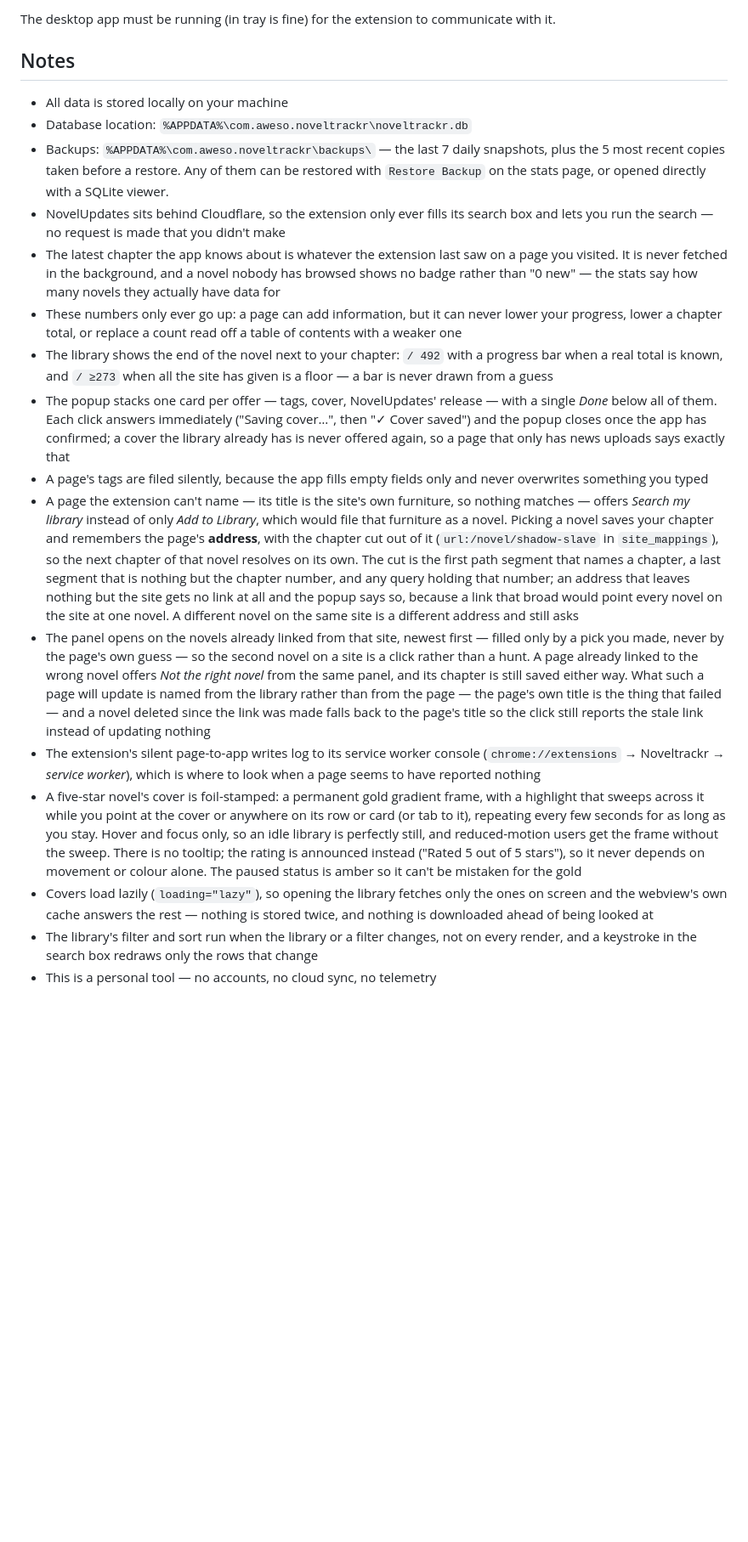
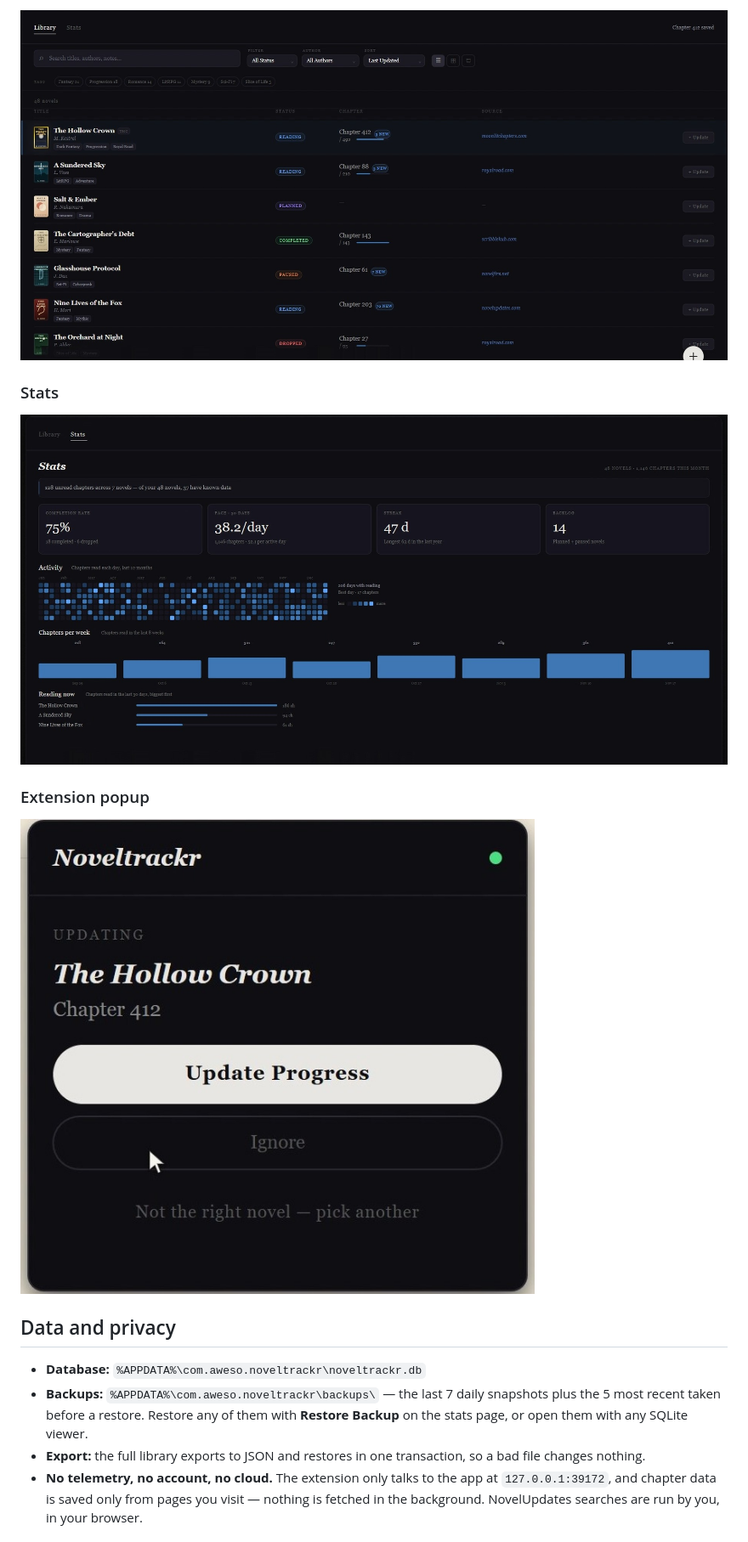
Before and after one commit to R1ku1/NovelTrackr, a Markdown page: README.md, the part around one of its changes. Shown at 85% size. Rendered like a GitHub page; pictures changed too: images/library.jpg (added), images/popup.jpg (added), images/stats.jpg (added); blank space fills up the shorter version.

Commit message:
turned the readme into a landing page

```diff
--- a/README.md
+++ b/README.md
@@ -54,20 +55,18 @@ The extension is not on the Chrome Web Store. To install:
 
-The desktop app must be running (in tray is fine) for the extension to communicate with it.
+![Library view](images/library.jpg)
 
-## Notes
-- All data is stored locally on your machine
-- Database location: `%APPDATA%\com.aweso.noveltrackr\noveltrackr.db`
-- Backups: `%APPDATA%\com.aweso.noveltrackr\backups\` — the last 7 daily snapshots, plus the 5 most recent copies taken before a restore. Any of them can be restored with `Restore Backup` on the stats page, or opened directly with a SQLite viewer.
-- NovelUpdates sits behind Cloudflare, so the extension only ever fills its search box and lets you run the search — no request is made that you didn't make
-- The latest chapter the app knows about is whatever the extension last saw on a page you visited. It is never fetched in the background, and a novel nobody has browsed shows no badge rather than "0 new" — the stats say how many novels they actually have data for
-- These numbers only ever go up: a page can add information, but it can never lower your progress, lower a chapter total, or replace a count read off a table of contents with a weaker one
-- The library shows the end of the novel next to your chapter: `/ 492` with a progress bar when a real total is known, and `/ ≥273` when all the site has given is a floor — a bar is never drawn from a guess
-- The popup stacks one card per offer — tags, cover, NovelUpdates' release — with a single *Done* below all of them. Each click answers immediately ("Saving cover…", then "✓ Cover saved") and the popup closes once the app has confirmed; a cover the library already has is never offered again, so a page that only has news uploads says exactly that
-- A page's tags are filed silently, because the app fills empty fields only and never overwrites something you typed
-- A page the extension can't name — its title is the site's own furniture, so nothing matches — offers *Search my library* instead of only *Add to Library*, which would file that furniture as a novel. Picking a novel saves your chapter and remembers the page's **address**, with the chapter cut out of it (`url:/novel/shadow-slave` in `site_mappings`), so the next chapter of that novel resolves on its own. The cut is the first path segment that names a chapter, a last segment that is nothing but the chapter number, and any query holding that number; an address that leaves nothing but the site gets no link at all and the popup says so, because a link that broad would point every novel on the site at one novel. A different novel on the same site is a different address and still asks
-- The panel opens on the novels already linked from that site, newest first — filled only by a pick you made, never by the page's own guess — so the second novel on a site is a click rather than a hunt. A page already linked to the wrong novel offers *Not the right novel* from the same panel, and its chapter is still saved either way. What such a page will update is named from the library rather than from the page — the page's own title is the thing that failed — and a novel deleted since the link was made falls back to the page's title so the click still reports the stale link instead of updating nothing
-- The extension's silent page-to-app writes log to its service worker console (`chrome://extensions` → Noveltrackr → *service worker*), which is where to look when a page seems to have reported nothing
-- A five-star novel's cover is foil-stamped: a permanent gold gradient frame, with a highlight that sweeps across it while you point at the cover or anywhere on its row or card (or tab to it), repeating every few seconds for as long as you stay. Hover and focus only, so an idle library is perfectly still, and reduced-motion users get the frame without the sweep. There is no tooltip; the rating is announced instead ("Rated 5 out of 5 stars"), so it never depends on movement or colour alone. The paused status is amber so it can't be mistaken for the gold
-- Covers load lazily (`loading="lazy"`), so opening the library fetches only the ones on screen and the webview's own cache answers the rest — nothing is stored twice, and nothing is downloaded ahead of being looked at
-- The library's filter and sort run when the library or a filter changes, not on every render, and a keystroke in the search box redraws only the rows that change
-- This is a personal tool — no accounts, no cloud sync, no telemetry
+### Stats
+
+![Stats view](images/stats.jpg)
+
+### Extension popup
+
+![Extension popup](images/popup.jpg)
+
+## Data and privacy
+
+- **Database:** `%APPDATA%\com.aweso.noveltrackr\noveltrackr.db`
+- **Backups:** `%APPDATA%\com.aweso.noveltrackr\backups\` — the last 7 daily snapshots plus the 5 most recent taken before a restore. Restore any of them with **Restore Backup** on the stats page, or open them with any SQLite viewer.
+- **Export:** the full library exports to JSON and restores in one transaction, so a bad file changes nothing.
+- **No telemetry, no account, no cloud.** The extension only talks to the app at `127.0.0.1:39172`, and chapter data is saved only from pages you visit — nothing is fetched in the background. NovelUpdates searches are run by you, in your browser.
+
```
Also changed, not shown: other parts of README.md (+59 -44 lines), docs/technical-notes.md (added, +33 -0 lines), 2 other files.
